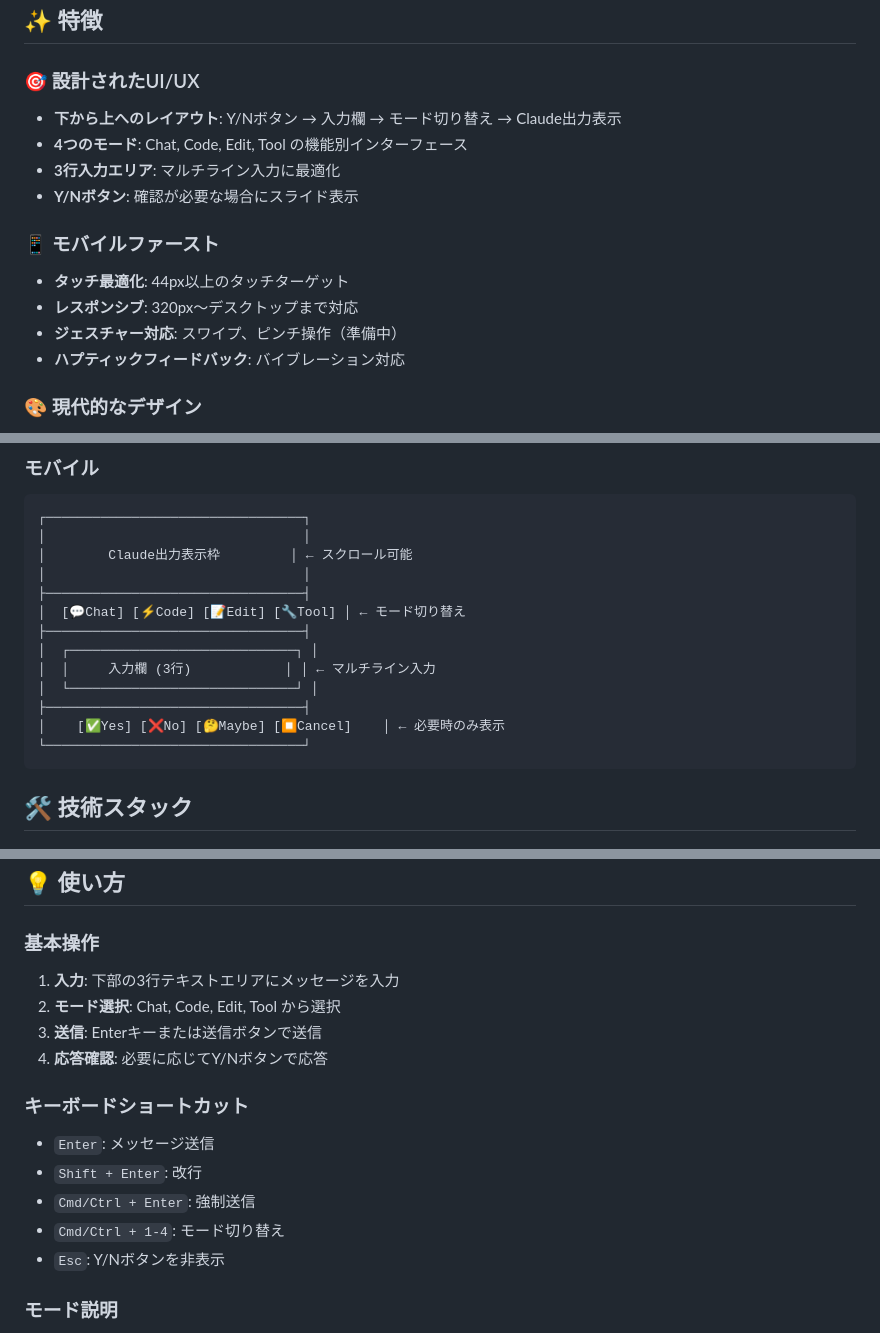
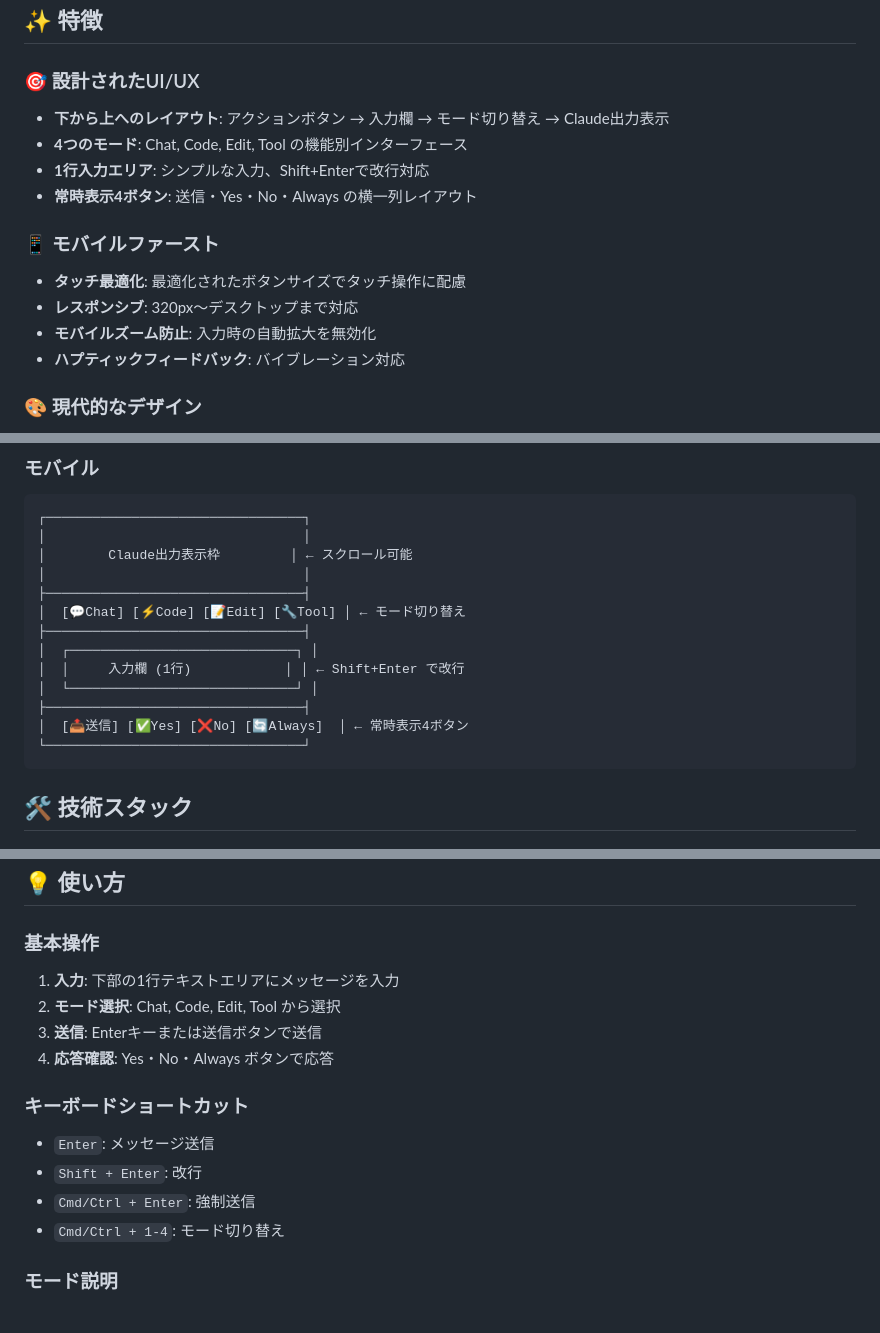
Before and after one commit to 3211133/claude-code-web-wrapper, a Markdown page: README.md, 3 parts joined by grey strips. GitHub-like rendering.

Commit message:
Update README to reflect current UI improvements
- Updated UI/UX description to reflect 4-button layout
- Changed from 3-row to 1-row input with Shift+Enter support
- Updated mobile layout diagram with new button arrangement
- Revised basic usage instructions for current interface
- Added mobile zoom prevention and 4-button layout to Phase 1 completion
- Removed obsolete keyboard shortcuts and updated descriptions

🤖 Generated with [Claude Code](https://claude.ai/code)

Co-Authored-By: Claude <noreply@anthropic.com>

````diff
--- a/README.md
+++ b/README.md
@@ -15,15 +15,15 @@
 ## ✨ 特徴
 
 ### 🎯 設計されたUI/UX
-- **下から上へのレイアウト**: Y/Nボタン → 入力欄 → モード切り替え → Claude出力表示
+- **下から上へのレイアウト**: アクションボタン → 入力欄 → モード切り替え → Claude出力表示
 - **4つのモード**: Chat, Code, Edit, Tool の機能別インターフェース
-- **3行入力エリア**: マルチライン入力に最適化
-- **Y/Nボタン**: 確認が必要な場合にスライド表示
+- **1行入力エリア**: シンプルな入力、Shift+Enterで改行対応
+- **常時表示4ボタン**: 送信・Yes・No・Always の横一列レイアウト
 
 ### 📱 モバイルファースト
-- **タッチ最適化**: 44px以上のタッチターゲット
+- **タッチ最適化**: 最適化されたボタンサイズでタッチ操作に配慮
 - **レスポンシブ**: 320px～デスクトップまで対応
-- **ジェスチャー対応**: スワイプ、ピンチ操作（準備中）
+- **モバイルズーム防止**: 入力時の自動拡大を無効化
 - **ハプティックフィードバック**: バイブレーション対応
 
 ### 🎨 現代的なデザイン
@@ -44,10 +44,10 @@
 │  [💬Chat] [⚡Code] [📝Edit] [🔧Tool] │ ← モード切り替え
 ├─────────────────────────────────┤
 │  ┌─────────────────────────────┐ │
-│  │     入力欄 (3行)            │ │ ← マルチライン入力
+│  │     入力欄 (1行)            │ │ ← Shift+Enter で改行
 │  └─────────────────────────────┘ │
 ├─────────────────────────────────┤
-│    [✅Yes] [❌No] [🤔Maybe] [⏹️Cancel]    │ ← 必要時のみ表示
+│  [📤送信] [✅Yes] [❌No] [🔄Always]  │ ← 常時表示4ボタン
 └─────────────────────────────────┘
 ```
 
@@ -89,17 +89,16 @@ npx serve .
 ## 💡 使い方
 
 ### 基本操作
-1. **入力**: 下部の3行テキストエリアにメッセージを入力
+1. **入力**: 下部の1行テキストエリアにメッセージを入力
 2. **モード選択**: Chat, Code, Edit, Tool から選択
 3. **送信**: Enterキーまたは送信ボタンで送信
-4. **応答確認**: 必要に応じてY/Nボタンで応答
+4. **応答確認**: Yes・No・Always ボタンで応答
 
 ### キーボードショートカット
 - `Enter`: メッセージ送信
 - `Shift + Enter`: 改行
 - `Cmd/Ctrl + Enter`: 強制送信
 - `Cmd/Ctrl + 1-4`: モード切り替え
-- `Esc`: Y/Nボタンを非表示
 
 ### モード説明
 - **💬 Chat**: 通常の会話モード
````
Also changed, not shown: other parts of README.md (+2 -0 lines).
